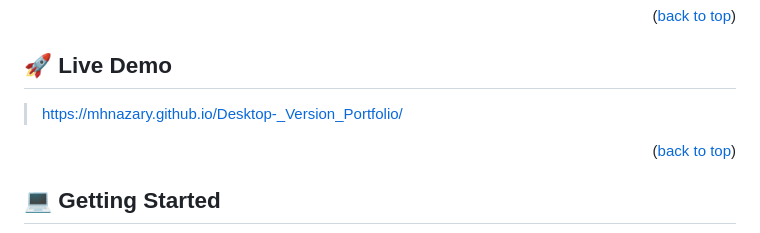
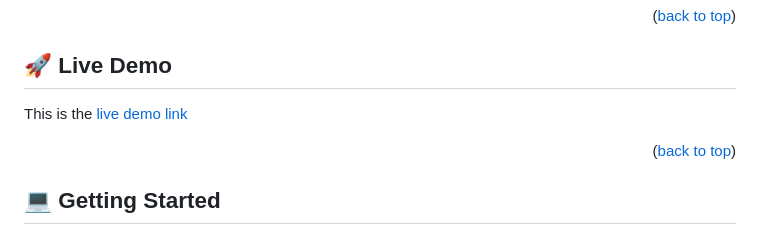
Before and after one commit to mhnazary/My_Portfolio, a Markdown page: README.md, the part around the change. Rendered like a GitHub page.

```diff
--- a/README.md
+++ b/README.md
@@ -92,7 +92,7 @@ After you're finished please remove all the comments and instructions!
 
 ## 🚀 Live Demo <a name="live-demo"></a>
 
-> https://mhnazary.github.io/Desktop-_Version_Portfolio/
+This is the [live demo link](https://mhnazary.github.io/Desktop-_Version_Portfolio/)
 
 
 <p align="right">(<a href="#readme-top">back to top</a>)</p>
```
